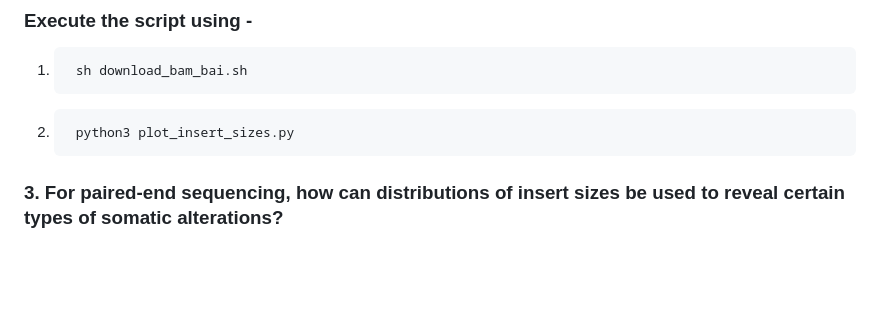
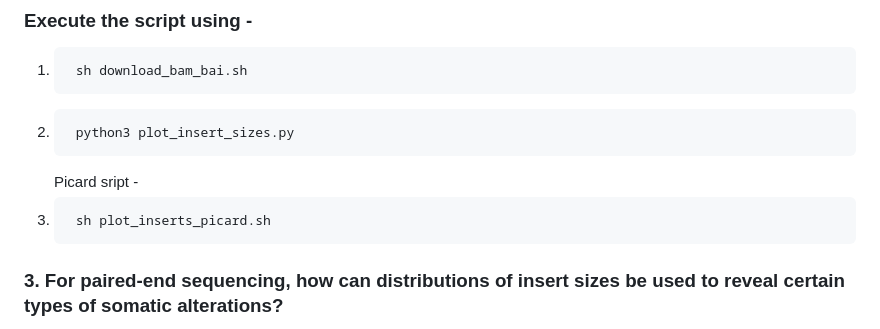
Before and after one commit to Valisha/Sequencing_Analysis_HaLab, a Markdown page: README.md, the part around the change. GitHub-like rendering; blank space fills up the shorter version.

```diff
--- a/README.md
+++ b/README.md
@@ -27,6 +27,8 @@
 ### Execute the script using -
 1. 		sh download_bam_bai.sh
 2.		python3 plot_insert_sizes.py
+   Picard sript -
+3.		sh plot_inserts_picard.sh
 
 ### 3. For paired-end sequencing, how can distributions of insert sizes be used to reveal certain types of somatic alterations?
 In paired-end sequencing, insert size distributions provide valuable insights into the structure of the sequenced genome. Variations in these distributions can indicate specific types of somatic alterations:
```
